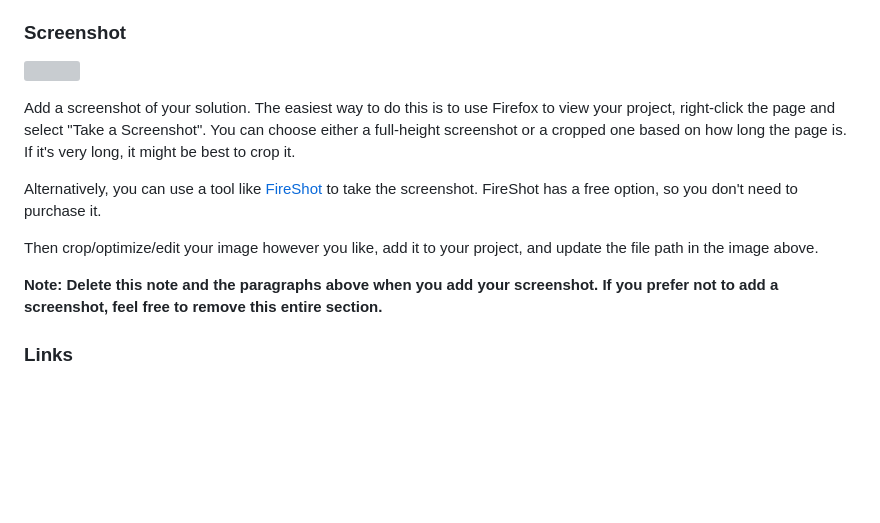
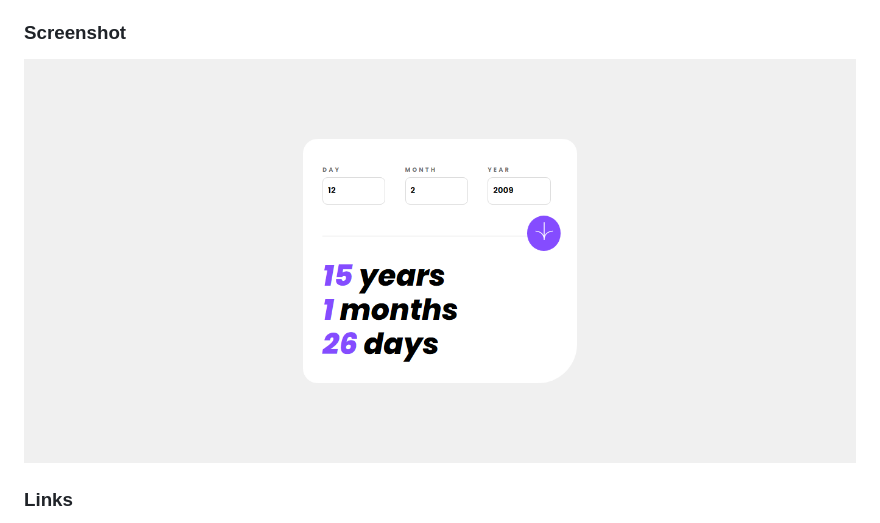
Before and after one commit to Isaacayomi/Age-calculator, a Markdown page: README.md, the part around the change printed below. Drawn GitHub-style; pictures changed too: assets/images/FireShot Capture 002 - Frontend Mentor - Age calculator app - 127.0.0.1.png (added); blank space fills up the shorter version; grey boxes are pictures that could not be loaded.

```diff
--- a/README.md
+++ b/README.md
@@ -37,15 +37,7 @@ Users should be able to:
 
 ### Screenshot
 
-![](./screenshot.jpg)
-
-Add a screenshot of your solution. The easiest way to do this is to use Firefox to view your project, right-click the page and select "Take a Screenshot". You can choose either a full-height screenshot or a cropped one based on how long the page is. If it's very long, it might be best to crop it.
-
-Alternatively, you can use a tool like [FireShot](https://getfireshot.com/) to take the screenshot. FireShot has a free option, so you don't need to purchase it.
-
-Then crop/optimize/edit your image however you like, add it to your project, and update the file path in the image above.
-
-**Note: Delete this note and the paragraphs above when you add your screenshot. If you prefer not to add a screenshot, feel free to remove this entire section.**
+![](./assets/images/FireShot%20Capture%20002%20-%20Frontend%20Mentor%20-%20Age%20calculator%20app%20-%20127.0.0.1.png)
 
 ### Links
 
```
Also changed, not shown: other parts of README.md (+0 -50 lines), 1 other file.
